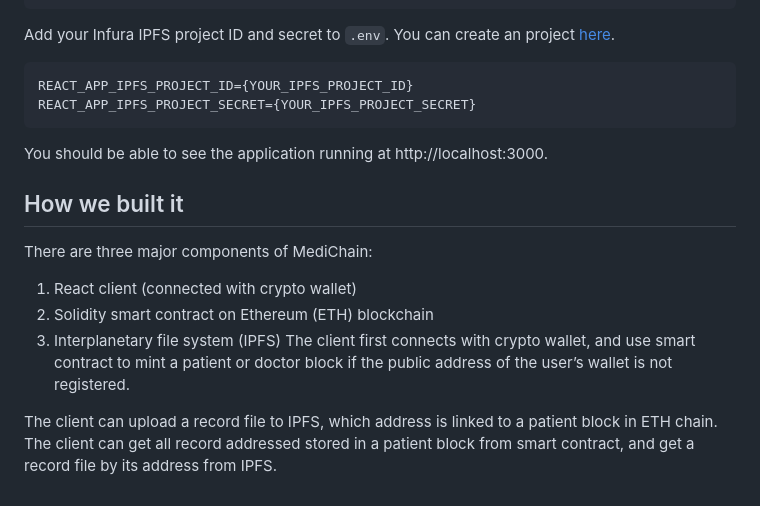
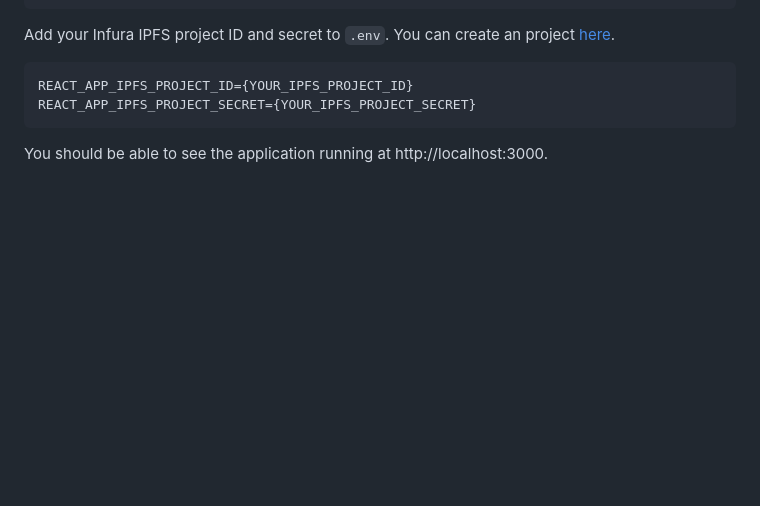
Before and after one commit to Wannabe-King/Medi_Chain, a Markdown page: README.md, the part around the change. Drawn GitHub-style; blank space fills up the shorter version.

````diff
--- a/README.md
+++ b/README.md
@@ -87,17 +87,3 @@ REACT_APP_IPFS_PROJECT_SECRET={YOUR_IPFS_PROJECT_SECRET}
 ```
 
 You should be able to see the application running at http://localhost:3000.
-
-
-
-
-
-## How we built it
-There are three major components of MediChain:
-
-1. React client (connected with crypto wallet)
-2. Solidity smart contract on Ethereum (ETH) blockchain
-3. Interplanetary file system (IPFS)
-The client first connects with crypto wallet, and use smart contract to mint a patient or doctor block if the public address of the user’s wallet is not registered.
-
-The client can upload a record file to IPFS, which address is linked to a patient block in ETH chain. The client can get all record addressed stored in a patient block from smart contract, and get a record file by its address from IPFS.
````
